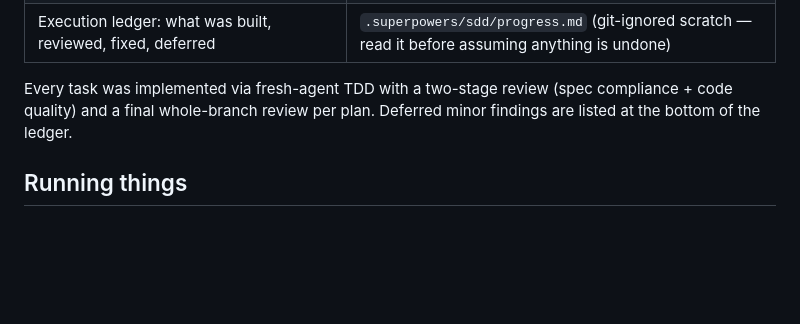
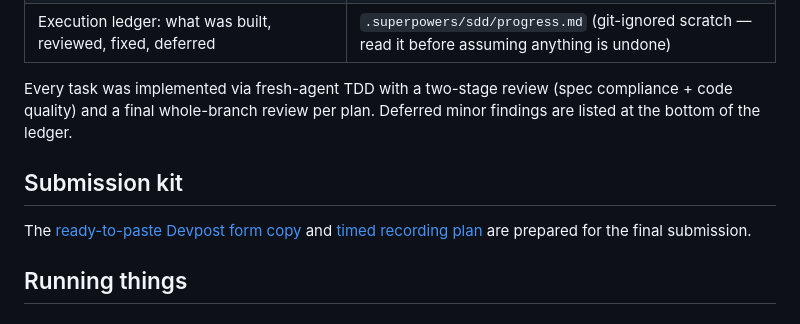
Before and after one commit to Johaan-Mannanal/snap-a-mistake, a Markdown page: README.md, the part around the change. Rendered like a GitHub page; blank space fills up the shorter version.

Commit message:
docs: prepare Devpost submission kit

```diff
--- a/README.md
+++ b/README.md
@@ -57,6 +57,12 @@ Key decisions made during that workflow:
 | Execution ledger: what was built, reviewed, fixed, deferred | `.superpowers/sdd/progress.md` (git-ignored scratch — read it before assuming anything is undone) |
 
 Every task was implemented via fresh-agent TDD with a two-stage review (spec compliance + code quality) and a final whole-branch review per plan. Deferred minor findings are listed at the bottom of the ledger.
+
+## Submission kit
+
+The [ready-to-paste Devpost form copy](docs/submission/DEVPOST.md) and [timed
+recording plan](docs/submission/DEMO-SCRIPT.md) are prepared for the final
+submission.
 
 ## Running things
 
```
Also changed, not shown: docs/submission/DEMO-SCRIPT.md (added, +70 -0 lines), docs/submission/DEVPOST.md (added, +75 -0 lines).
